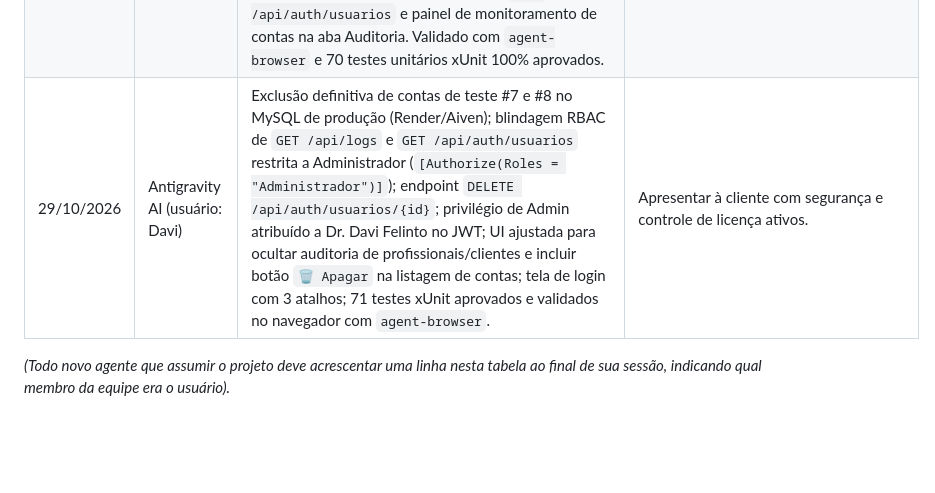
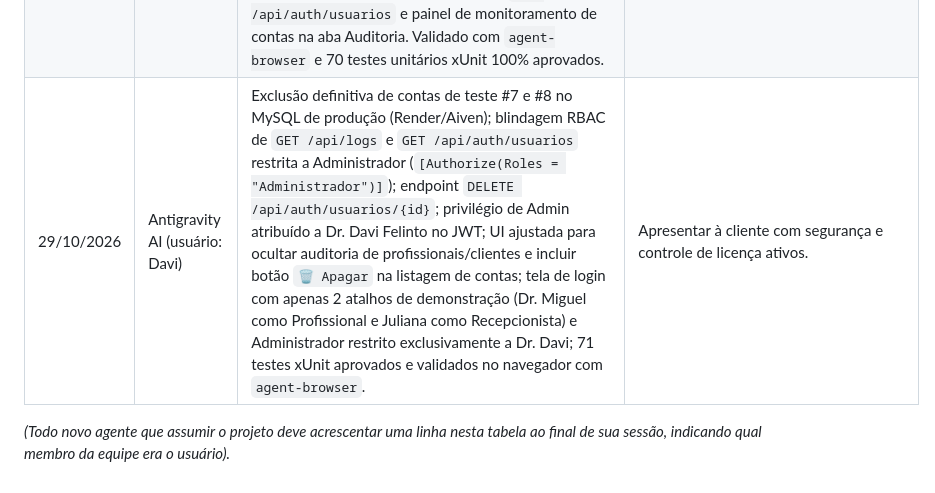
Before and after one commit to Davi-Felinto/Sistema-de-Agendamento-e-Pronturio-para-Clinicas-Pequenas, a Markdown page: ia-system/CONTEXTO_MEMORIA_PROJETO.md, the part around the change. Rendered like a GitHub page; blank space fills up the shorter version.

Commit message:
docs(ia-system): sincroniza historico de 2 perfis demo e admin exclusivo

```diff
--- a/ia-system/CONTEXTO_MEMORIA_PROJETO.md
+++ b/ia-system/CONTEXTO_MEMORIA_PROJETO.md
@@ -244,6 +244,6 @@ src/
 | 23/10/2026 | Antigravity AI (usuário: Davi) | Implementação e homologação de RBAC / Sigilo Médico (LGPD Art. 11 & CFM 2.299/2021): bloqueio de Prontuários para perfil Recepcionista/Administrador no backend C# (`[Authorize(Roles = "Profissional")]` com HTTP 403 Forbidden) e na interface (ocultação na Sidebar, Pacientes, Dashboard e Busca Rápida). Validação automatizada com `agent-browser` no Chromium real confirmando bloqueio para Juliana e acesso liberado para Dr. Davi. 68 testes xUnit 100% OK. | Conduzir testes com a cliente real. |
 | 26/10/2026 | Antigravity AI (usuário: Davi) | Atualização do número de WhatsApp do Feedback do Piloto para `+55 61 99588-7443` (com o 9º dígito obrigatório do WhatsApp para celulares do Brasil) em `index.html` e `wwwroot/index.html`. Validação automatizada no navegador via `agent-browser` confirmando link de mensagem pré-formatada. 68 testes unitários xUnit 100% OK. | Conduzir testes com a cliente real. |
 | 29/10/2026 | Antigravity AI (usuário: Davi) | Diagnóstico do banco MySQL na nuvem (Render/Aiven); correção de Dapper em `LogAcesso.cs` (`GET /api/logs`); rastreamento automático de IP (`X-Forwarded-For`), dispositivo (`User-Agent`) e `ultimo_acesso` em logins/cadastros; blindagem de `POST /api/auth/registrar` com Código de Convite da clínica; endpoint `GET /api/auth/usuarios` e painel de monitoramento de contas na aba Auditoria. Validado com `agent-browser` e 70 testes unitários xUnit 100% aprovados. | Push para `origin/main` para deploy automático no Render. |
-| 29/10/2026 | Antigravity AI (usuário: Davi) | Exclusão definitiva de contas de teste #7 e #8 no MySQL de produção (Render/Aiven); blindagem RBAC de `GET /api/logs` e `GET /api/auth/usuarios` restrita a Administrador (`[Authorize(Roles = "Administrador")]`); endpoint `DELETE /api/auth/usuarios/{id}`; privilégio de Admin atribuído a Dr. Davi Felinto no JWT; UI ajustada para ocultar auditoria de profissionais/clientes e incluir botão `🗑️ Apagar` na listagem de contas; tela de login com 3 atalhos; 71 testes xUnit aprovados e validados no navegador com `agent-browser`. | Apresentar à cliente com segurança e controle de licença ativos. |
+| 29/10/2026 | Antigravity AI (usuário: Davi) | Exclusão definitiva de contas de teste #7 e #8 no MySQL de produção (Render/Aiven); blindagem RBAC de `GET /api/logs` e `GET /api/auth/usuarios` restrita a Administrador (`[Authorize(Roles = "Administrador")]`); endpoint `DELETE /api/auth/usuarios/{id}`; privilégio de Admin atribuído a Dr. Davi Felinto no JWT; UI ajustada para ocultar auditoria de profissionais/clientes e incluir botão `🗑️ Apagar` na listagem de contas; tela de login com apenas 2 atalhos de demonstração (Dr. Miguel como Profissional e Juliana como Recepcionista) e Administrador restrito exclusivamente a Dr. Davi; 71 testes xUnit aprovados e validados no navegador com `agent-browser`. | Apresentar à cliente com segurança e controle de licença ativos. |
 
 *(Todo novo agente que assumir o projeto deve acrescentar uma linha nesta tabela ao final de sua sessão, indicando qual membro da equipe era o usuário).*
```
Also changed, not shown: ia-system/membros/DAVI.md (+1 -1 lines).
